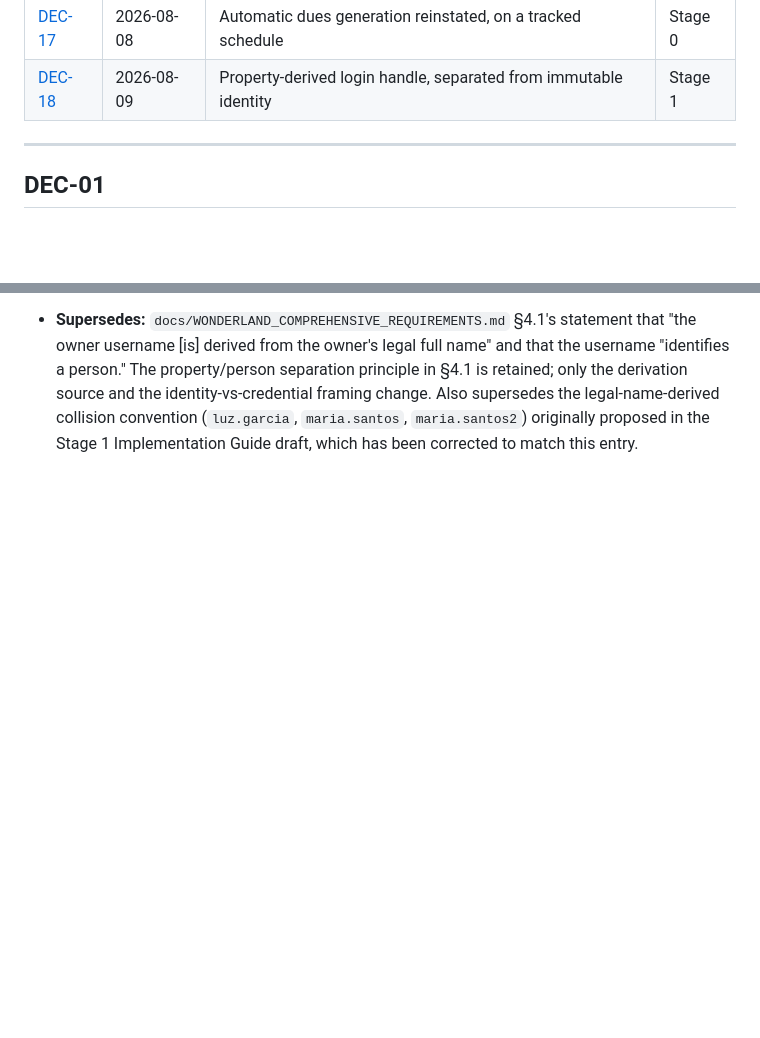
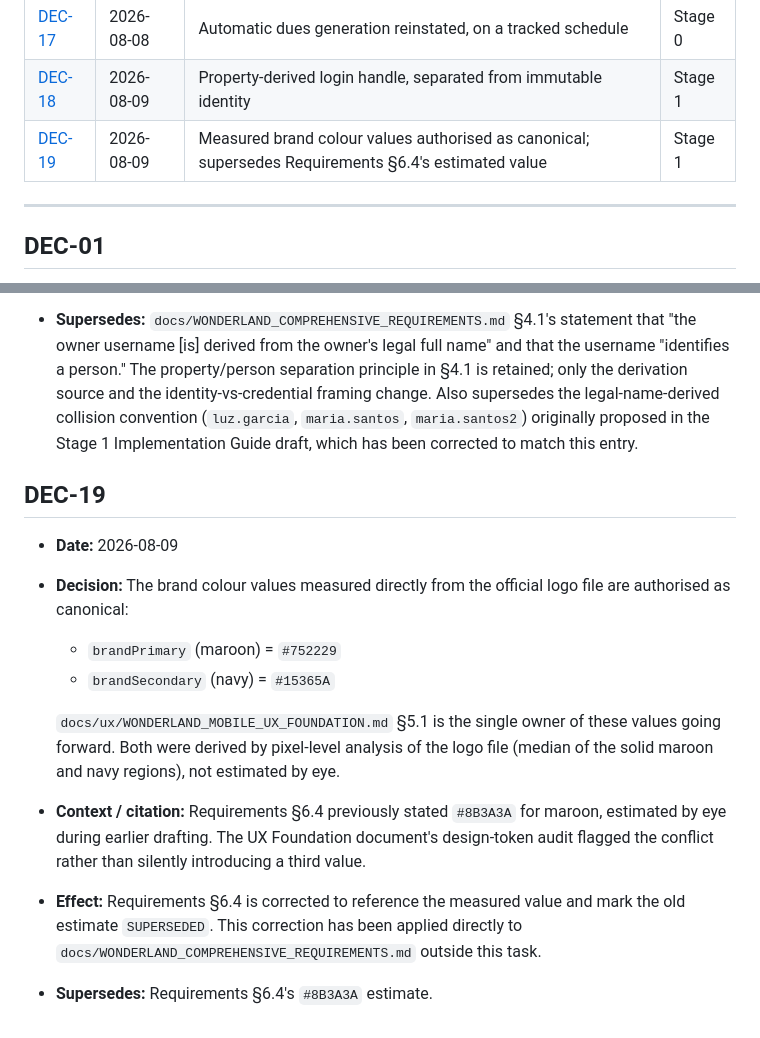
Before and after one commit to jusbreakindacycle/wonderland-hoa-system, a Markdown page: docs/DECISION_LOG.md, 2 parts joined by grey strips. GitHub-like rendering; blank space fills up the shorter version.

Commit message:
docs: approve UX foundation, add DEC-19, correct Requirements 6.4 brand colour

```diff
--- a/docs/DECISION_LOG.md
+++ b/docs/DECISION_LOG.md
@@ -36,6 +36,7 @@ the task that created this file.
 | [DEC-16](#dec-16) | 2026-08-07 | Stage 0 containment remediation | Stage 0 |
 | [DEC-17](#dec-17) | 2026-08-08 | Automatic dues generation reinstated, on a tracked schedule | Stage 0 |
 | [DEC-18](#dec-18) | 2026-08-09 | Property-derived login handle, separated from immutable identity | Stage 1 |
+| [DEC-19](#dec-19) | 2026-08-09 | Measured brand colour values authorised as canonical; supersedes Requirements §6.4's estimated value | Stage 1 |
 
 ---
 
@@ -303,3 +304,29 @@ the task that created this file.
   - Tenant login-handle convention remains fully deferred to Stage 2, since an owner and a tenant cannot share the same property-derived string, and the resolution isn't invented here.
 
 - **Supersedes:** `docs/WONDERLAND_COMPREHENSIVE_REQUIREMENTS.md` §4.1's statement that "the owner username [is] derived from the owner's legal full name" and that the username "identifies a person." The property/person separation principle in §4.1 is retained; only the derivation source and the identity-vs-credential framing change. Also supersedes the legal-name-derived collision convention (`luz.garcia`, `maria.santos`, `maria.santos2`) originally proposed in the Stage 1 Implementation Guide draft, which has been corrected to match this entry.
+
+## DEC-19
+
+- **Date:** 2026-08-09
+- **Decision:** The brand colour values measured directly from the official
+  logo file are authorised as canonical:
+
+  - `brandPrimary` (maroon) = `#752229`
+  - `brandSecondary` (navy) = `#15365A`
+
+  `docs/ux/WONDERLAND_MOBILE_UX_FOUNDATION.md` §5.1 is the single owner of
+  these values going forward. Both were derived by pixel-level analysis of
+  the logo file (median of the solid maroon and navy regions), not
+  estimated by eye.
+
+- **Context / citation:** Requirements §6.4 previously stated `#8B3A3A` for
+  maroon, estimated by eye during earlier drafting. The UX Foundation
+  document's design-token audit flagged the conflict rather than silently
+  introducing a third value.
+
+- **Effect:** Requirements §6.4 is corrected to reference the measured
+  value and mark the old estimate `SUPERSEDED`. This correction has been
+  applied directly to `docs/WONDERLAND_COMPREHENSIVE_REQUIREMENTS.md`
+  outside this task.
+
+- **Supersedes:** Requirements §6.4's `#8B3A3A` estimate.
```
Also changed, not shown: docs/WONDERLAND_COMPREHENSIVE_REQUIREMENTS.md (+1 -1 lines), docs/ux/WONDERLAND_MOBILE_UX_FOUNDATION.md (added, +244 -0 lines).
